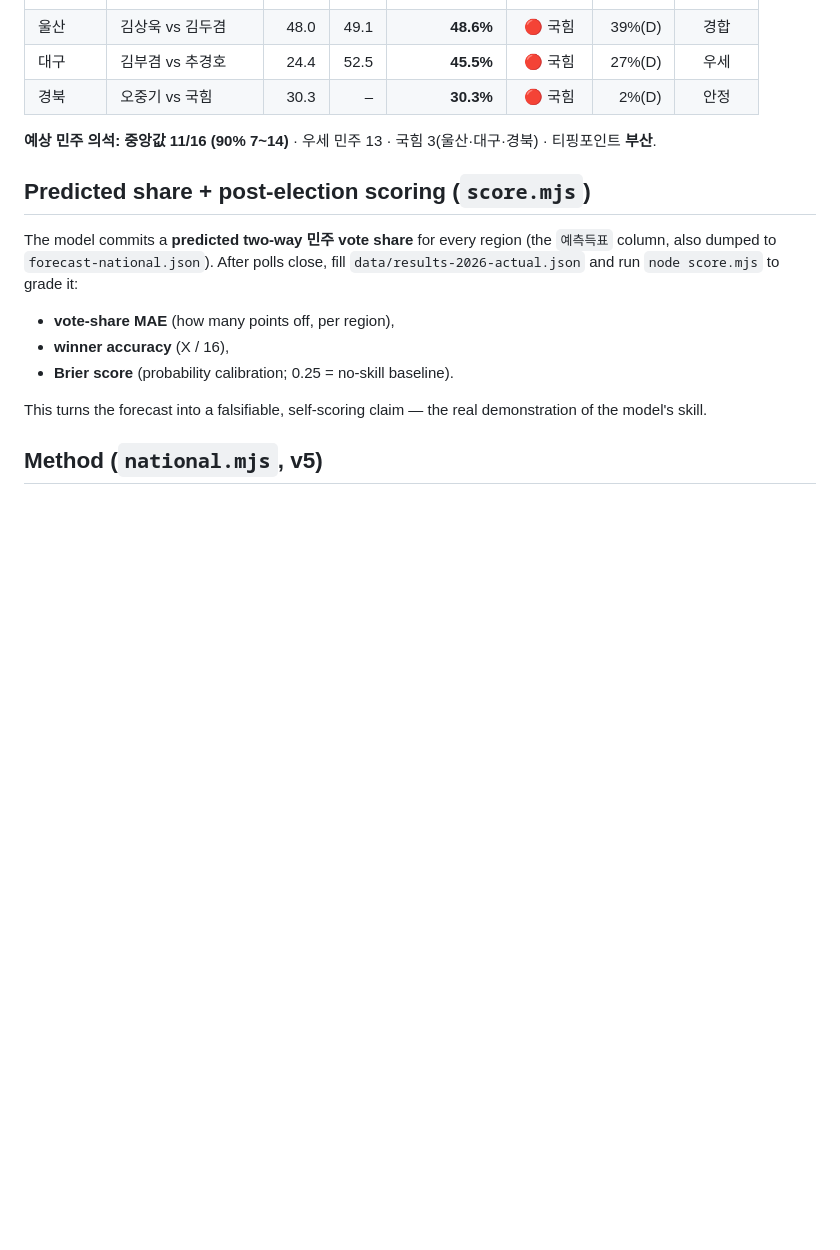
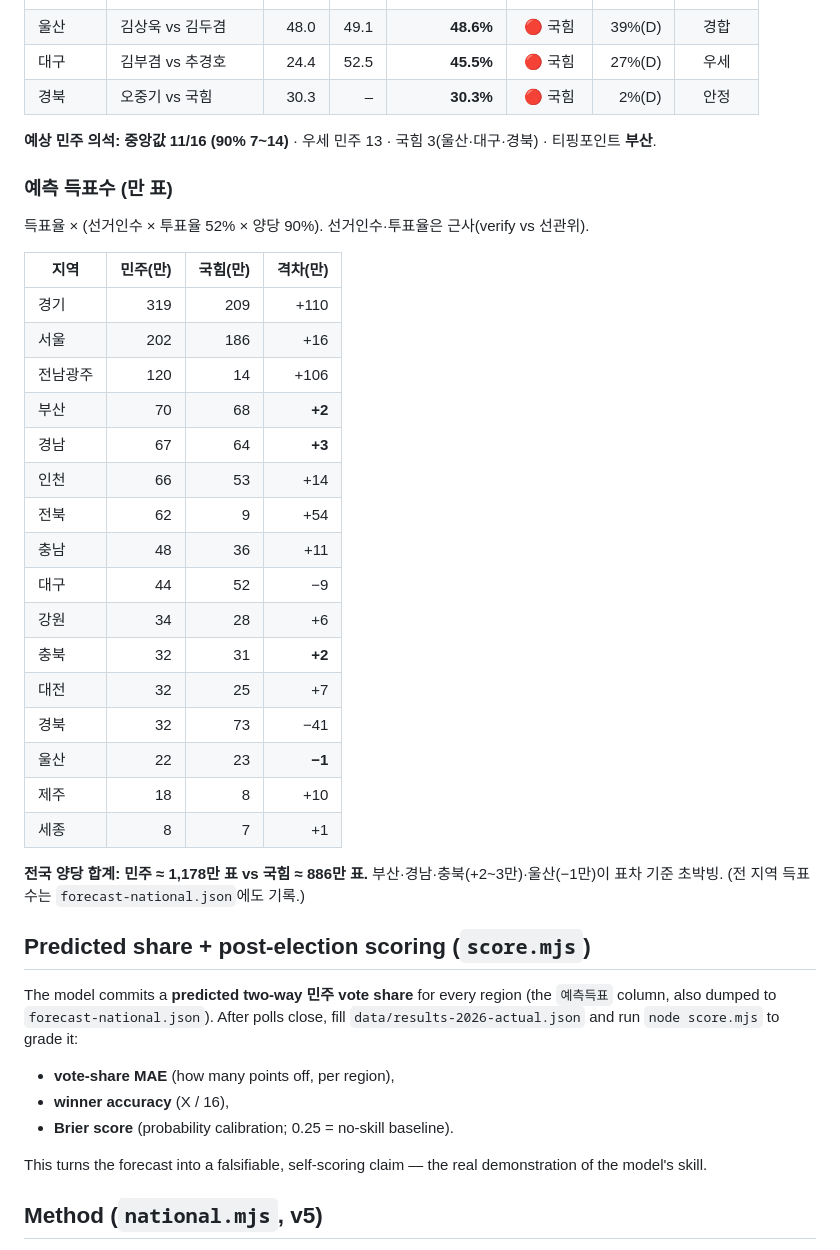
Before and after one commit to hankimis/seoul-2026-forecast, a Markdown page: README.md, the part around the change printed below. GitHub-like rendering; blank space fills up the shorter version.

```diff
--- a/README.md
+++ b/README.md
@@ -54,6 +54,31 @@ A poll + fundamentals forecast of every metropolitan mayor/governor race in the
 
 **예상 민주 의석: 중앙값 11/16 (90% 7~14)** · 우세 민주 13 · 국힘 3(울산·대구·경북) · 티핑포인트 **부산**.
 
+### 예측 득표수 (만 표)
+
+득표율 × (선거인수 × 투표율 52% × 양당 90%). 선거인수·투표율은 근사(verify vs 선관위).
+
+| 지역 | 민주(만) | 국힘(만) | 격차(만) |
+|---|--:|--:|--:|
+| 경기 | 319 | 209 | +110 |
+| 서울 | 202 | 186 | +16 |
+| 전남광주 | 120 | 14 | +106 |
+| 부산 | 70 | 68 | **+2** |
+| 경남 | 67 | 64 | **+3** |
+| 인천 | 66 | 53 | +14 |
+| 전북 | 62 | 9 | +54 |
+| 충남 | 48 | 36 | +11 |
+| 대구 | 44 | 52 | −9 |
+| 강원 | 34 | 28 | +6 |
+| 충북 | 32 | 31 | **+2** |
+| 대전 | 32 | 25 | +7 |
+| 경북 | 32 | 73 | −41 |
+| 울산 | 22 | 23 | **−1** |
+| 제주 | 18 | 8 | +10 |
+| 세종 | 8 | 7 | +1 |
+
+**전국 양당 합계: 민주 ≈ 1,178만 표 vs 국힘 ≈ 886만 표.** 부산·경남·충북(+2~3만)·울산(−1만)이 표차 기준 초박빙. (전 지역 득표수는 `forecast-national.json`에도 기록.)
+
 ## Predicted share + post-election scoring (`score.mjs`)
 
 The model commits a **predicted two-way 민주 vote share** for every region (the `예측득표` column, also dumped to `forecast-national.json`). After polls close, fill `data/results-2026-actual.json` and run `node score.mjs` to grade it:
```
Also changed, not shown: other parts of README.md (+1 -1 lines), docs/national.gif, 4 other files.
